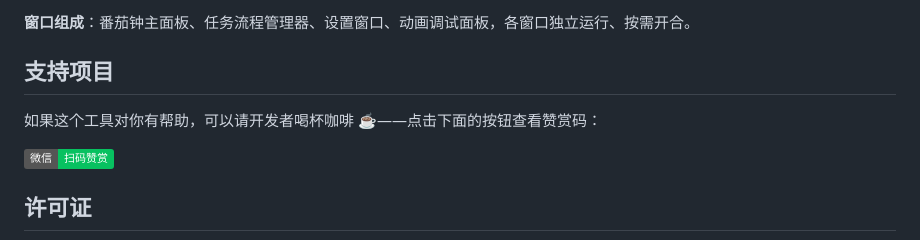
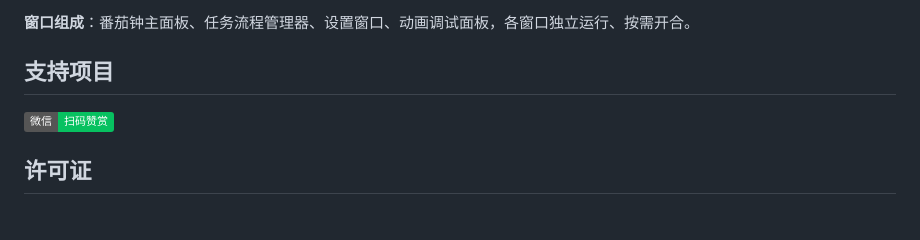
Before and after one commit to nychin/workmato, a Markdown page: README.zh-CN.md, the part around one of its changes. Rendered like a GitHub page; badges without logos; blank space fills up the shorter version.

```diff
--- a/README.zh-CN.md
+++ b/README.zh-CN.md
@@ -107,8 +111,6 @@ npm run pack:dir     # 打包免安装目录版（release/win-unpacked）
 
 ## 支持项目
 
-如果这个工具对你有帮助，可以请开发者喝杯咖啡 ☕——点击下面的按钮查看赞赏码：
-
 [![微信赞赏](https://img.shields.io/badge/微信-扫码赞赏-07C160?logo=wechat&logoColor=white)](static/money-receiving-qr-code.png)
 
 ## 许可证
```
Also changed, not shown: other parts of README.zh-CN.md (+5 -1 lines), README.md (+5 -3 lines).
